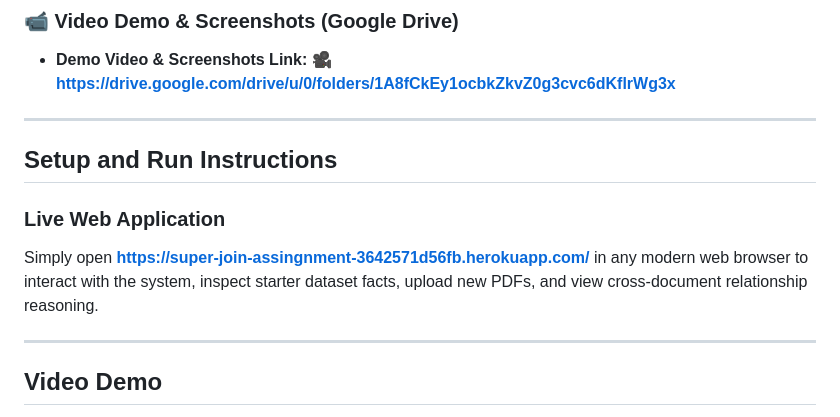
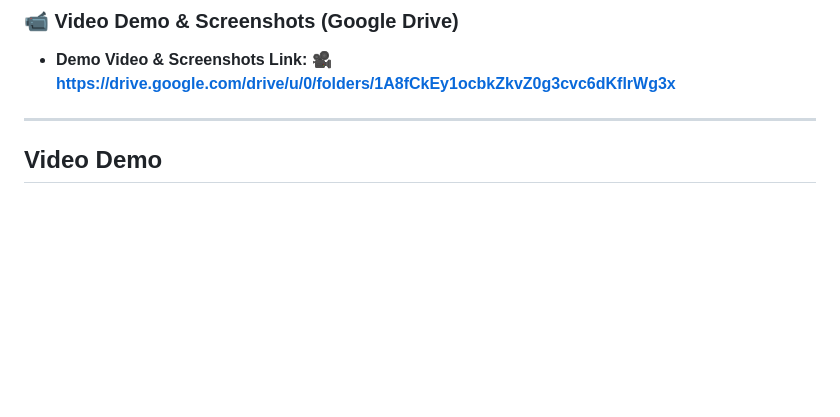
Before and after one commit to vijay-ps/SuperJoinAssignment, a Markdown page: README.md, the part around the change. Drawn GitHub-style; blank space fills up the shorter version.

```diff
--- a/README.md
+++ b/README.md
@@ -12,13 +12,6 @@ The application is deployed live and ready for instant evaluation:
 
 ### 📹 Video Demo & Screenshots (Google Drive)
 * **Demo Video & Screenshots Link:** 🎥 **[https://drive.google.com/drive/u/0/folders/1A8fCkEy1ocbkZkvZ0g3cvc6dKflrWg3x](https://drive.google.com/drive/u/0/folders/1A8fCkEy1ocbkZkvZ0g3cvc6dKflrWg3x)**
-
----
-
-## Setup and Run Instructions
-
-### Live Web Application
-Simply open **[https://super-join-assingnment-3642571d56fb.herokuapp.com/](https://super-join-assingnment-3642571d56fb.herokuapp.com/)** in any modern web browser to interact with the system, inspect starter dataset facts, upload new PDFs, and view cross-document relationship reasoning.
 
 ---
 
```
